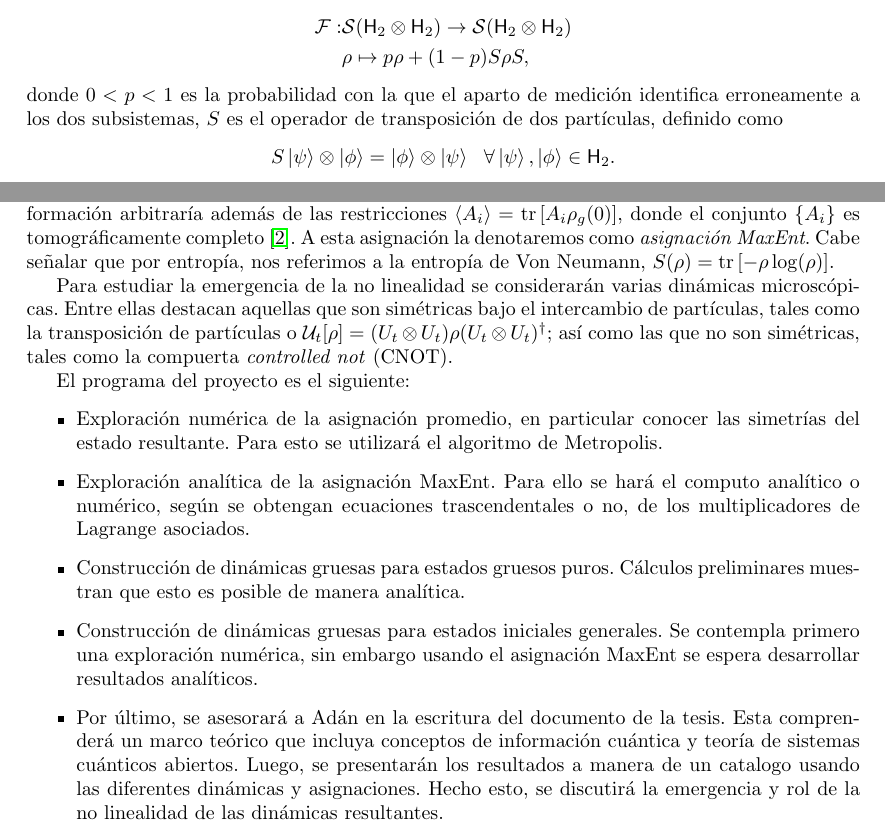
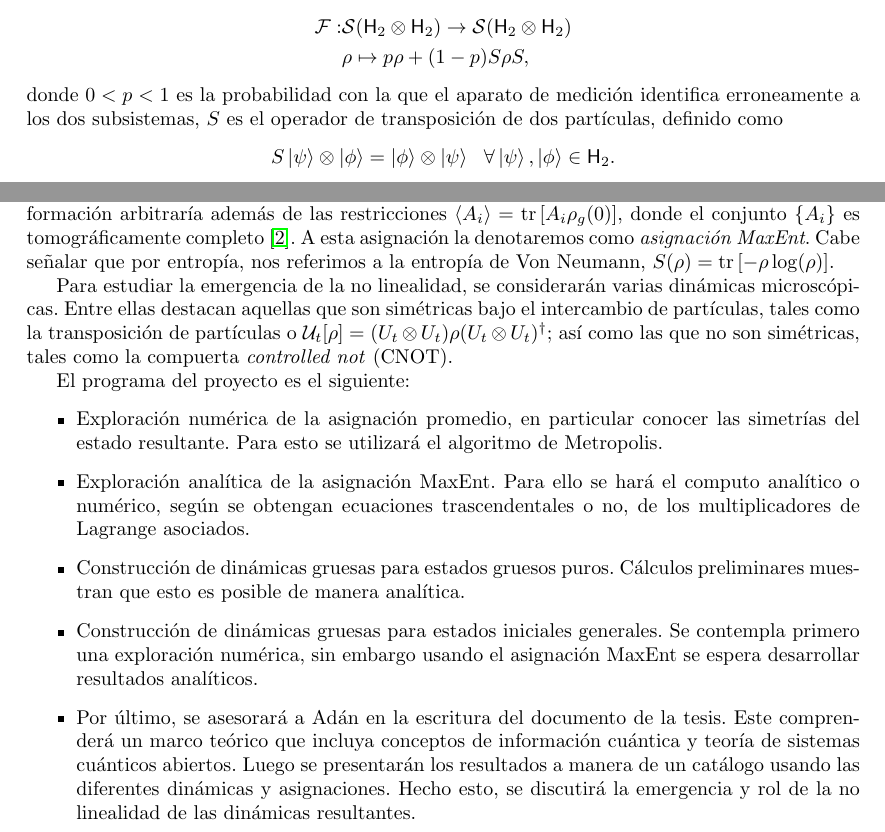
Before and after one commit to ACGuerrero/ACG-Thesis, a LaTeX document (bureaucracy/PROYECTO.tex): two parts of pages 2 and 3 of 4, joined at a grey line, cut so that both start at the same text. Compiled offline with pdfLaTeX.

Commit message:
commas y typos, propuesta con visto bueno de Carlos

```diff
--- a/bureaucracy/PROYECTO.tex
+++ b/bureaucracy/PROYECTO.tex
@@ -64,7 +64,7 @@ Para ilustrar lo anterior, considérese dicha aplicación borrosa sobre un siste
 \mcF:&\mcS(\hilbert_2 \otimes \hilbert_2)\to \mcS(\hilbert_2 \otimes \hilbert_2)\nonumber\\
 &\rho \mapsto p\rho+(1-p)S\rho S,
 \end{align*}
-donde $0<p<1$ es la probabilidad con la que el aparto de medición identifica erroneamente a los dos subsistemas, $S$ es el operador de transposición de dos partículas, definido como
+donde $0<p<1$ es la probabilidad con la que el aparato de medición identifica erroneamente a los dos subsistemas, $S$ es el operador de transposición de dos partículas, definido como
 $$S\ket{\psi}\otimes \ket{\phi}=\ket{\phi}\otimes \ket{\psi} \ \ \forall \ket{\psi},\ket{\phi}\in \hilbert_2.$$
 %
 El estado resultante, $\Fuzzy{\rho_{AB}}=p\rho_{AB}+(1-p)\rho_{BA}$, es una mezcla estadística (matemáticamente descrita como una combinación convexa) del estado accesible con un detector perfecto, $\rho_{AB}$, y el estado donde los qubits tienen las etiquetas equivocadas, $\rho_{BA}:=S\rho_{AB} S$. Nótese que la aplicación borrosa es lineal y conserva la dimensión del sistema. Esto es, si bien el aparato comete errores, este resuelve todos los grados del libertad del sistema.
@@ -112,7 +112,7 @@ donde
 \end{equation*}
 A esta asignación la llamaremos \textit{asignación promedio}. La segunda forma de asignación consiste en usar el principio de máxima entropía, dados los promedios de un conjunto de observables tomográficamente completo del sistema al nivel grueso. Esto es, asignaremos al estado $\rho_g(0)$ un estado fino que formalmente sea totalmente imparcial y no añada ninguna cantidad de información arbitraría además de las restricciones $\langle A_i \rangle=\tr \left[ A_i \rho_g(0) \right]$, donde el conjunto $\left\{A_i \right\}$ es tomográficamente completo~\cite{jaynes}. A esta asignación la denotaremos como \textit{asignación MaxEnt}. Cabe señalar que por entropía, nos referimos a la entropía de Von Neumann, $S(\rho)=\tr \left[ -\rho \log(\rho) \right]$.
 
-Para estudiar la emergencia de la no linealidad se considerarán varias dinámicas microscópicas. Entre ellas destacan aquellas que son simétricas bajo el intercambio de partículas, tales como la transposición de partículas o $\mcU_t[\rho]=(U_t \otimes U_t) \rho (U_t \otimes U_t)^\dagger{}$; así como las que no son simétricas, tales como la compuerta \textit{controlled not} (CNOT).
+Para estudiar la emergencia de la no linealidad, se considerarán varias dinámicas microscópicas. Entre ellas destacan aquellas que son simétricas bajo el intercambio de partículas, tales como la transposición de partículas o $\mcU_t[\rho]=(U_t \otimes U_t) \rho (U_t \otimes U_t)^\dagger{}$; así como las que no son simétricas, tales como la compuerta \textit{controlled not} (CNOT).
 
 El programa del proyecto es el siguiente:
 \begin{itemize}
@@ -120,7 +120,7 @@ El programa del proyecto es el siguiente:
 \item Exploración analítica de la asignación MaxEnt. Para ello se hará el computo analítico o numérico, según se obtengan ecuaciones trascendentales o no, de los multiplicadores de Lagrange asociados.
 \item Construcción de dinámicas gruesas para estados gruesos puros. Cálculos preliminares muestran que esto es posible de manera analítica.
 \item Construcción de dinámicas gruesas para estados iniciales generales. Se contempla primero una exploración numérica, sin embargo usando el asignación MaxEnt se espera desarrollar resultados analíticos.
-\item Por último, se asesorará a Adán en la escritura del documento de la tesis. Esta comprenderá un marco teórico que incluya conceptos de información cuántica y teoría de sistemas cuánticos abiertos. Luego, se presentarán los resultados a manera de un catalogo usando las diferentes dinámicas y asignaciones. Hecho esto, se discutirá la emergencia y rol de la no linealidad de las dinámicas resultantes.
+\item Por último, se asesorará a Adán en la escritura del documento de la tesis. Este comprenderá un marco teórico que incluya conceptos de información cuántica y teoría de sistemas cuánticos abiertos. Luego se presentarán los resultados a manera de un catálogo usando las diferentes dinámicas y asignaciones. Hecho esto, se discutirá la emergencia y rol de la no linealidad de las dinámicas resultantes.
 \end{itemize}
 
 \vspace{1.5cm}
```
